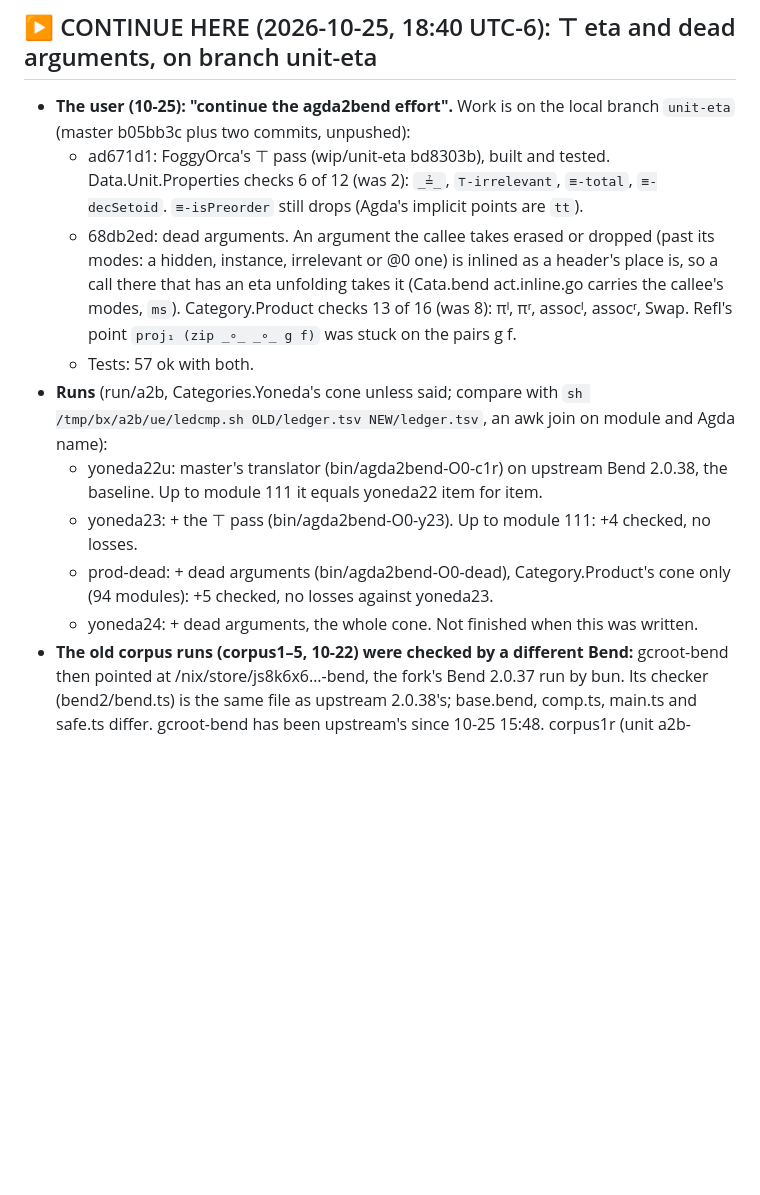
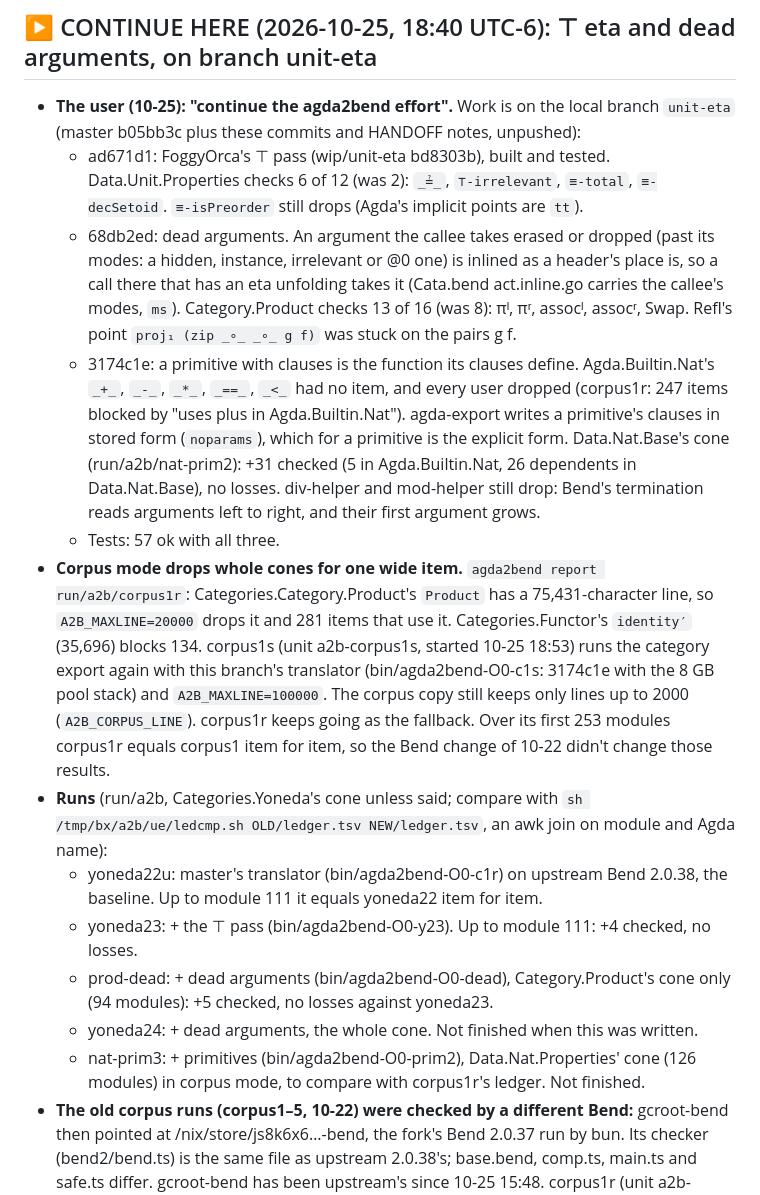
Before and after one commit to hhefesto/agda2bend, a Markdown page: HANDOFF.md, the part around the change. Rendered like a GitHub page; blank space fills up the shorter version.

Commit message:
HANDOFF: primitives with clauses (Agda.Builtin.Nat); corpus mode's wide drops (Product's 75,431-character line blocks 281 items); corpus1s with this branch and A2B_MAXLINE=100000

```diff
--- a/HANDOFF.md
+++ b/HANDOFF.md
@@ -4,15 +4,18 @@ Working notes, so the work can continue from another machine or agent. Newest fi
 
 ## ▶ CONTINUE HERE (2026-10-25, 18:40 UTC-6): ⊤ eta and dead arguments, on branch unit-eta
 
-- **The user (10-25): "continue the agda2bend effort".** Work is on the local branch `unit-eta` (master b05bb3c plus two commits, unpushed):
+- **The user (10-25): "continue the agda2bend effort".** Work is on the local branch `unit-eta` (master b05bb3c plus these commits and HANDOFF notes, unpushed):
   - ad671d1: FoggyOrca's ⊤ pass (wip/unit-eta bd8303b), built and tested. Data.Unit.Properties checks 6 of 12 (was 2): `_≟_`, `⊤-irrelevant`, `≡-total`, `≡-decSetoid`. `≡-isPreorder` still drops (Agda's implicit points are `tt`).
   - 68db2ed: dead arguments. An argument the callee takes erased or dropped (past its modes: a hidden, instance, irrelevant or @0 one) is inlined as a header's place is, so a call there that has an eta unfolding takes it (Cata.bend act.inline.go carries the callee's modes, `ms`). Category.Product checks 13 of 16 (was 8): πˡ, πʳ, assocˡ, assocʳ, Swap. Refl's point `proj₁ (zip _∘_ _∘_ g f)` was stuck on the pairs g f.
-  - Tests: 57 ok with both.
+  - 3174c1e: a primitive with clauses is the function its clauses define. Agda.Builtin.Nat's `_+_`, `_-_`, `_*_`, `_==_`, `_<_` had no item, and every user dropped (corpus1r: 247 items blocked by "uses plus in Agda.Builtin.Nat"). agda-export writes a primitive's clauses in stored form (`noparams`), which for a primitive is the explicit form. Data.Nat.Base's cone (run/a2b/nat-prim2): +31 checked (5 in Agda.Builtin.Nat, 26 dependents in Data.Nat.Base), no losses. div-helper and mod-helper still drop: Bend's termination reads arguments left to right, and their first argument grows.
+  - Tests: 57 ok with all three.
+- **Corpus mode drops whole cones for one wide item.** `agda2bend report run/a2b/corpus1r`: Categories.Category.Product's `Product` has a 75,431-character line, so `A2B_MAXLINE=20000` drops it and 281 items that use it. Categories.Functor's `identity′` (35,696) blocks 134. corpus1s (unit a2b-corpus1s, started 10-25 18:53) runs the category export again with this branch's translator (bin/agda2bend-O0-c1s: 3174c1e with the 8 GB pool stack) and `A2B_MAXLINE=100000`. The corpus copy still keeps only lines up to 2000 (`A2B_CORPUS_LINE`). corpus1r keeps going as the fallback. Over its first 253 modules corpus1r equals corpus1 item for item, so the Bend change of 10-22 didn't change those results.
 - **Runs** (run/a2b, Categories.Yoneda's cone unless said; compare with `sh /tmp/bx/a2b/ue/ledcmp.sh OLD/ledger.tsv NEW/ledger.tsv`, an awk join on module and Agda name):
   - yoneda22u: master's translator (bin/agda2bend-O0-c1r) on upstream Bend 2.0.38, the baseline. Up to module 111 it equals yoneda22 item for item.
   - yoneda23: + the ⊤ pass (bin/agda2bend-O0-y23). Up to module 111: +4 checked, no losses.
   - prod-dead: + dead arguments (bin/agda2bend-O0-dead), Category.Product's cone only (94 modules): +5 checked, no losses against yoneda23.
   - yoneda24: + dead arguments, the whole cone. Not finished when this was written.
+  - nat-prim3: + primitives (bin/agda2bend-O0-prim2), Data.Nat.Properties' cone (126 modules) in corpus mode, to compare with corpus1r's ledger. Not finished.
 - **The old corpus runs (corpus1–5, 10-22) were checked by a different Bend:** gcroot-bend then pointed at /nix/store/js8k6x6…-bend, the fork's Bend 2.0.37 run by bun. Its checker (bend2/bend.ts) is the same file as upstream 2.0.38's; base.bend, comp.ts, main.ts and safe.ts differ. gcroot-bend has been upstream's since 10-25 15:48. corpus1r (unit a2b-corpus1r, the category run again, 1G stack) runs on upstream.
 - **Speed:** corpus1r spent 73 min on Categories.Category.Monoidal.Properties (16:49 to 18:03) and checked none of its 38 items: all are dependents of earlier drops. Its translation (one core, no bend child) is the cost. Skipping items whose dependencies already dropped, before translating them, would save hours per corpus run. The dependencies would have to come from the Agda side.
 - **Setoids, the user's decision (live objects in law fields): not tried, it looks like a net loss.** Setoids needs its objects live in three fields, not one:
```
